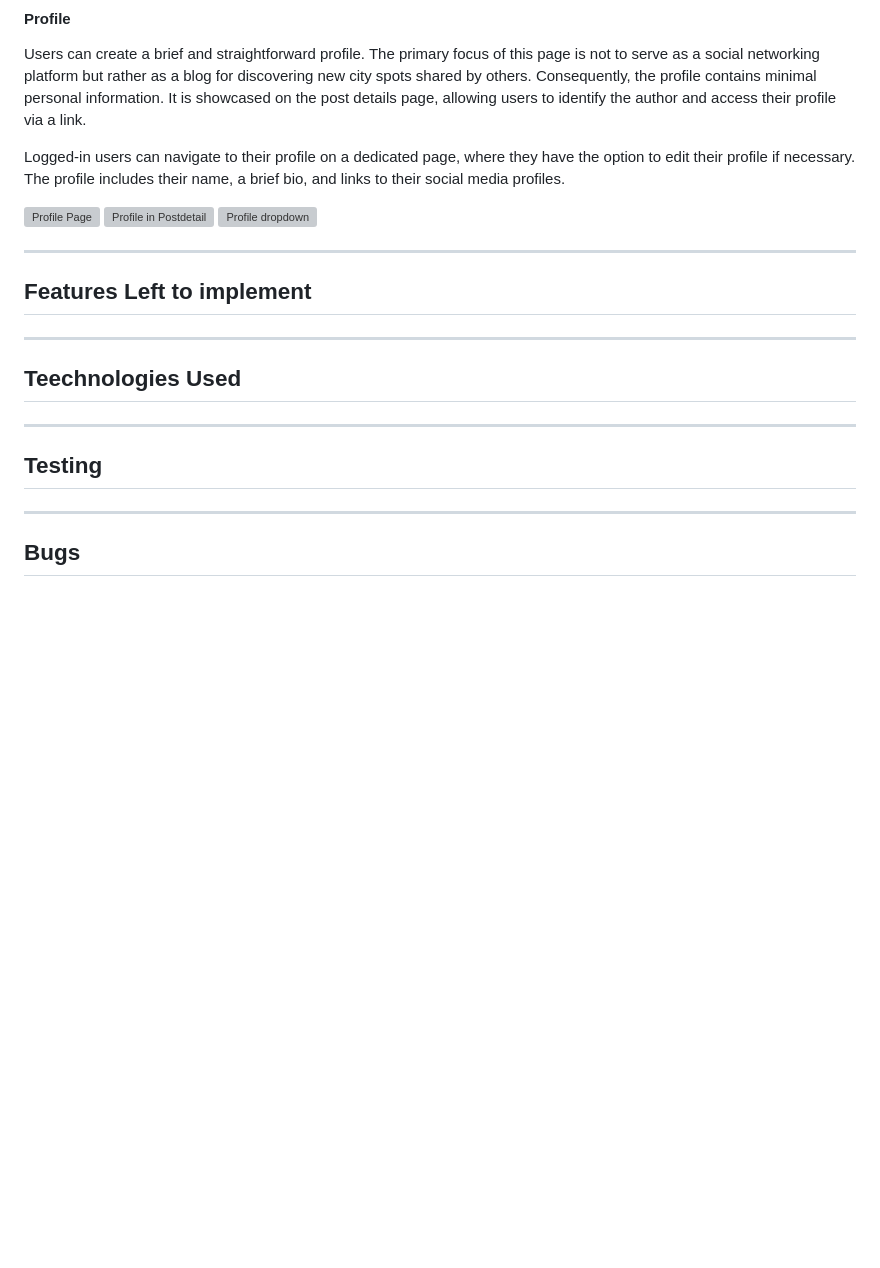
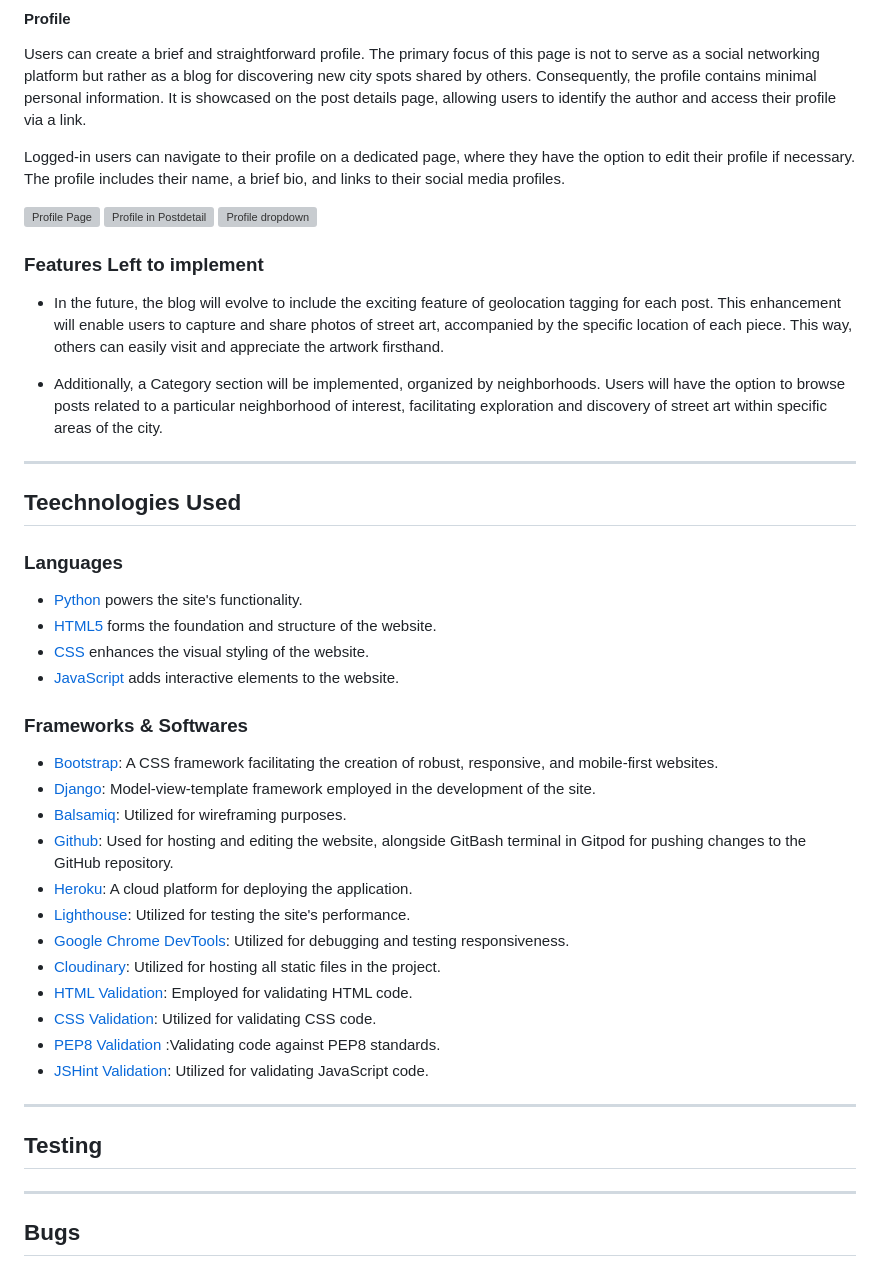
Before and after one commit to FerchaPombo/finditberlin, a Markdown page: README.md, the part around the change printed below. GitHub-like rendering; blank space fills up the shorter version; grey boxes are pictures that could not be loaded.

```diff
--- a/README.md
+++ b/README.md
@@ -255,12 +267,39 @@ Logged-in users can navigate to their profile on a dedicated page, where they ha
 ![Profile in Postdetail]()
 ![Profile dropdown ]()
 
----
-## Features Left to implement
+### Features Left to implement
+
+* In the future, the blog will evolve to include the exciting feature of geolocation tagging for each post. This enhancement will enable users to capture and share photos of street art, accompanied by the specific location of each piece. This way, others can easily visit and appreciate the artwork firsthand.
+
+* Additionally, a Category section will be implemented, organized by neighborhoods. Users will have the option to browse posts related to a particular neighborhood of interest, facilitating exploration and discovery of street art within specific areas of the city.
+
 ---
 ## Teechnologies Used
+
+### Languages
+* [Python](https://www.python.org/) powers the site's functionality.
+* [HTML5](https://es.wikipedia.org/wiki/HTML) forms the foundation and structure of the website.
+* [CSS](https://en.wikipedia.org/wiki/CSS) enhances the visual styling of the website.
+* [JavaScript](https://www.javascript.com/) adds interactive elements to the website.
+
+
+### Frameworks & Softwares
+
+* [Bootstrap](https://getbootstrap.com/): A CSS framework facilitating the creation of robust, responsive, and mobile-first websites.
+* [Django](https://www.djangoproject.com/): Model-view-template framework employed in the development of the site.
+* [Balsamiq](https://balsamiq.com/): Utilized for wireframing purposes.
+* [Github](https://github.com/about): Used for hosting and editing the website, alongside GitBash terminal in Gitpod for pushing changes to the GitHub repository.
+* [Heroku](https://www.heroku.com/about): A cloud platform for deploying the application.
+* [Lighthouse](https://developer.chrome.com/docs/lighthouse/overview): Utilized for testing the site's performance.
+* [Google Chrome DevTools](https://developer.chrome.com/docs/devtools): Utilized for debugging and testing responsiveness.
+* [Cloudinary](https://cloudinary.com/): Utilized for hosting all static files in the project.
+* [HTML Validation](https://validator.w3.org/): Employed for validating HTML code.
+* [CSS Validation](https://jigsaw.w3.org/css-validator/): Utilized for validating CSS code.
+* [PEP8 Validation](https://www.pythonchecker.com/) :Validating code against PEP8 standards.
+* [JSHint Validation](https://jshint.com/): Utilized for validating JavaScript code.
 ---
 ## Testing
+
 ---
 ## Bugs
 ---
```
Also changed, not shown: other parts of README.md (+16 -4 lines), static/images/font.png (added).
